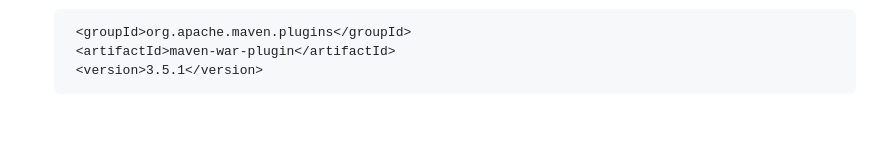
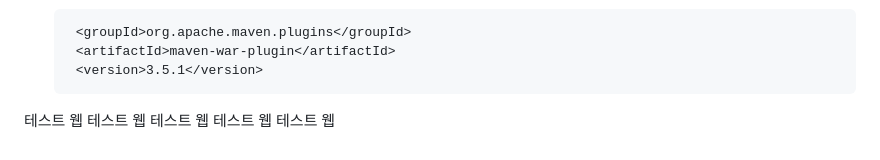
Before and after one commit to mbcChoiJuno/spring-mvc-25, a Markdown page: README.md, the part around the change. GitHub-like rendering; blank space fills up the shorter version.

```diff
--- a/README.md
+++ b/README.md
@@ -86,3 +86,11 @@
 		<artifactId>maven-war-plugin</artifactId>
 		<version>3.5.1</version>
 	</plugin>
+
+
+
+테스트 웹
+테스트 웹
+테스트 웹
+테스트 웹
+테스트 웹
```
